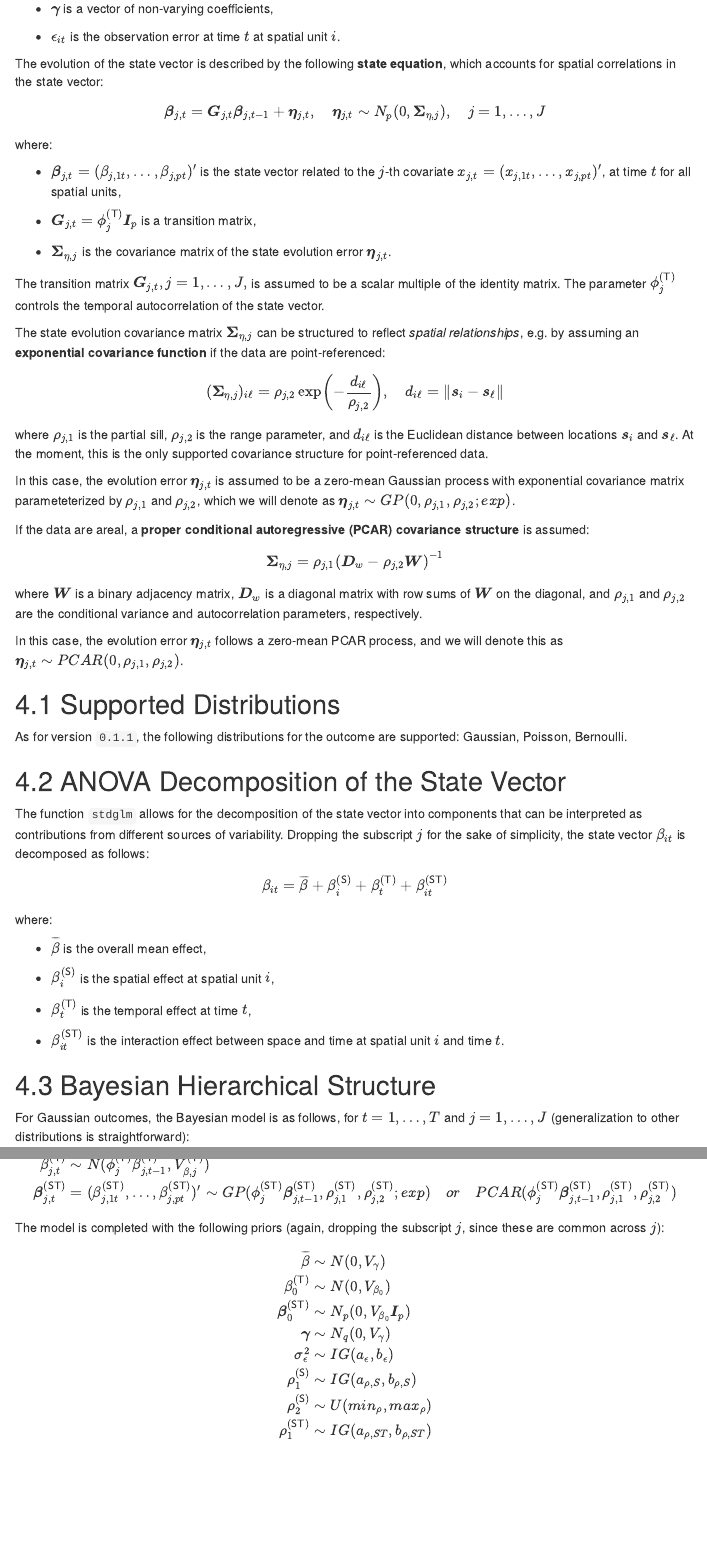
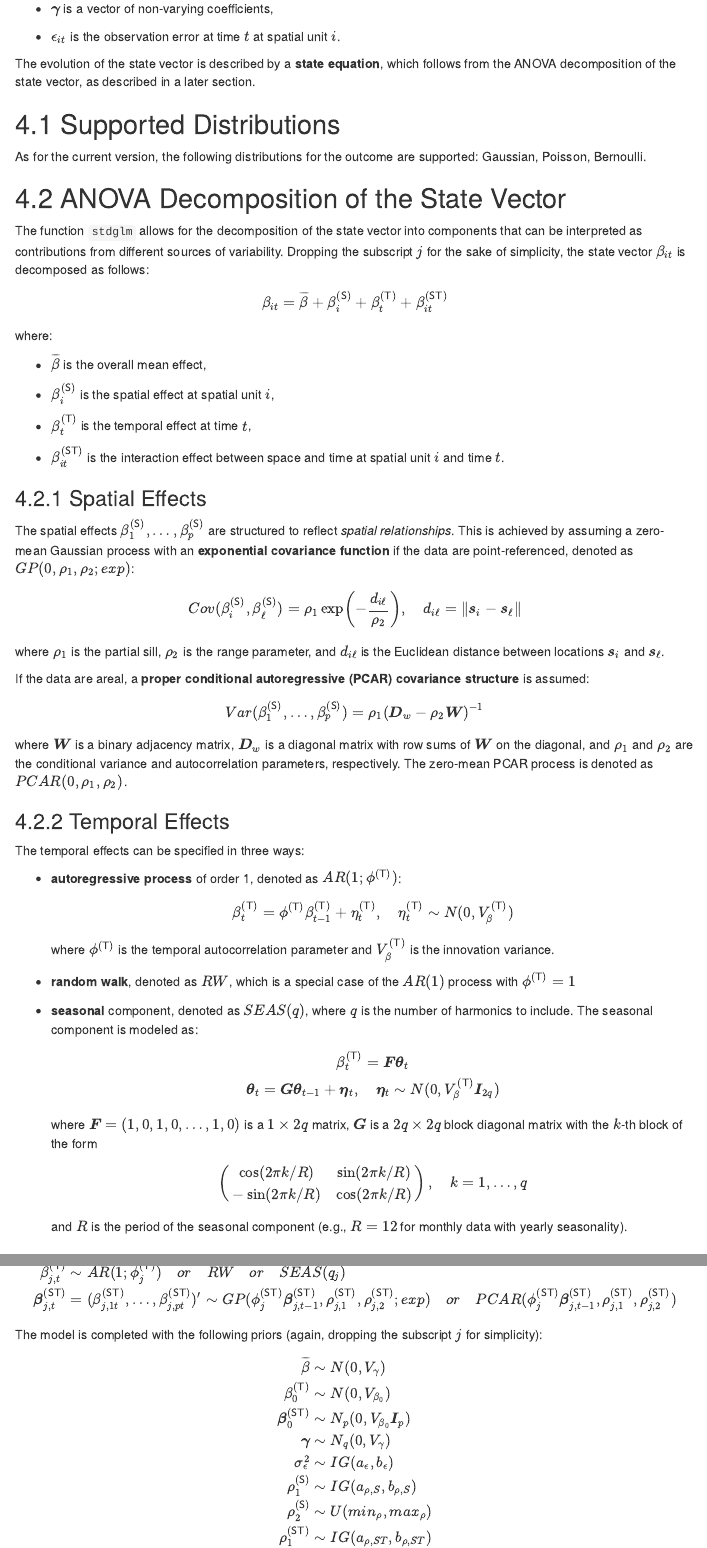
Before and after one commit to czaccard/STDGLM, an R Markdown document (vignettes/STDGLM.Rmd): the page in a window 1100 px wide, from 1300 px down, and a second part further down, joined at a grey line. Rendered offline with R 4.5, knitr and Pandoc, with nearby package versions; menus at the side of the page are left out.

Commit message:
updated vignette

```diff
--- a/vignettes/STDGLM.Rmd
+++ b/vignettes/STDGLM.Rmd
@@ -85,40 +85,12 @@ where:
 
 - \(\epsilon_{it}\) is the observation error at time \(t\) at spatial unit $i$.
 
-The evolution of the state vector is described by the following **state equation**, which accounts for spatial correlations in the state vector:
-$$
-    \boldsymbol{\beta}_{j, t} = \boldsymbol{G}_{j,t} \boldsymbol{\beta}_{j, t-1} + \boldsymbol{\eta}_{j,t}, \quad \boldsymbol{\eta}_{j,t} \sim N_p(0, \boldsymbol{\Sigma}_{\eta, j}), \quad j=1, \dots, J
-$$
+The evolution of the state vector is described by a **state equation**, which follows from the ANOVA decomposition of the state vector, as described in a later section.
 
-where:
-
-- \(\boldsymbol{\beta}_{j,t} = (\beta_{j,1t}, \dots, \beta_{j,pt})'\) is the state vector related to the \(j\)-th covariate \( x_{j,t} = (x_{j,1t}, \dots, x_{j,pt})'\), at time \(t\) for all spatial units,
-
-- \(\boldsymbol{G}_{j,t} = \phi_j^{(\mathsf{T})} \boldsymbol{I}_p\) is a transition matrix,
-
-- \(\boldsymbol{\Sigma}_{\eta,j}\) is the covariance matrix of the state evolution error \(\boldsymbol{\eta}_{j,t}\).
-
-The transition matrix \(\boldsymbol{G}_{j,t}, j=1, \dots, J,\) is assumed to be a scalar multiple of the identity matrix. The parameter \(\phi_j^{(\mathsf{T})}\) controls the temporal autocorrelation of the state vector.
-
-The state evolution covariance matrix $\boldsymbol{\Sigma}_{\eta,j}$ can be structured to reflect *spatial relationships*, e.g. by assuming an **exponential covariance function** if the data are point-referenced:
-$$
-        (\boldsymbol{\Sigma}_{\eta,j})_{i\ell} = \rho_{j,2} \exp\left(-\frac{d_{i\ell}}{\rho_{j,2}}\right), \quad d_{i\ell} = \| \boldsymbol{s}_i - \boldsymbol{s}_\ell \|
-$$
-where $\rho_{j,1}$ is the partial sill, $\rho_{j,2}$ is the range parameter, and $d_{i\ell}$ is the Euclidean distance between locations $\boldsymbol{s}_i$ and $\boldsymbol{s}_\ell$. At the moment, this is the only supported covariance structure for point-referenced data.
-
-In this case, the evolution error $\boldsymbol{\eta}_{j,t}$ is assumed to be a zero-mean Gaussian process with exponential covariance matrix parameteterized by $\rho_{j,1}$ and $\rho_{j,2}$, which we will denote as $\boldsymbol{\eta}_{j,t} \sim GP(0, \rho_{j,1}, \rho_{j,2}; exp)$.
-
-If the data are areal, a **proper conditional autoregressive (PCAR) covariance structure** is assumed:
-$$
-    \boldsymbol{\Sigma}_{\eta,j} = \rho_{j,1} \left( \boldsymbol{D}_w - \rho_{j,2} \boldsymbol{W} \right)^{-1}
-$$
-where $\boldsymbol{W}$ is a binary adjacency matrix, $\boldsymbol{D}_w$ is a diagonal matrix with row sums of $\boldsymbol{W}$ on the diagonal, and $\rho_{j,1}$ and $\rho_{j,2}$ are the conditional variance and autocorrelation parameters, respectively.
-
-In this case, the evolution error $\boldsymbol{\eta}_{j,t}$ follows a zero-mean PCAR process, and we will denote this as $\boldsymbol{\eta}_{j,t} \sim PCAR(0, \rho_{j,1}, \rho_{j,2})$.
 
 
 ## Supported Distributions
-As for version `0.1.1`, the following distributions for the outcome are supported: Gaussian, Poisson, Bernoulli.
+As for the current version, the following distributions for the outcome are supported: Gaussian, Poisson, Bernoulli.
 
 
 ## ANOVA Decomposition of the State Vector
@@ -137,17 +109,60 @@ where:
 - \(\beta_{it}^{(\mathsf{ST})}\) is the interaction effect between space and time at spatial unit \(i\) and time \(t\).
 
 
+### Spatial Effects
+The spatial effects $\beta_{1}^{(\mathsf{S})}, \dots, \beta_{p}^{(\mathsf{S})}$ are structured to reflect *spatial relationships*. This is achieved by assuming a zero-mean Gaussian process with an **exponential covariance function** if the data are point-referenced, denoted as $GP(0, \rho_{1}, \rho_{2}; exp)$:
+$$
+        Cov(\beta_{i}^{(\mathsf{S})}, \beta_{\ell}^{(\mathsf{S})}) = \rho_{1} \exp\left(-\frac{d_{i\ell}}{\rho_{2}}\right), \quad d_{i\ell} = \| \boldsymbol{s}_i - \boldsymbol{s}_\ell \|
+$$
+where $\rho_{1}$ is the partial sill, $\rho_{2}$ is the range parameter, and $d_{i\ell}$ is the Euclidean distance between locations $\boldsymbol{s}_i$ and $\boldsymbol{s}_\ell$.
+
+If the data are areal, a **proper conditional autoregressive (PCAR) covariance structure** is assumed:
+$$
+    Var(\beta_{1}^{(\mathsf{S})}, \dots, \beta_{p}^{(\mathsf{S})}) = \rho_{1} \left( \boldsymbol{D}_w - \rho_{2} \boldsymbol{W} \right)^{-1}
+$$
+where $\boldsymbol{W}$ is a binary adjacency matrix, $\boldsymbol{D}_w$ is a diagonal matrix with row sums of $\boldsymbol{W}$ on the diagonal, and $\rho_{1}$ and $\rho_{2}$ are the conditional variance and autocorrelation parameters, respectively. The zero-mean PCAR process is denoted as $PCAR(0, \rho_{1}, \rho_{2})$.
+
+
+### Temporal Effects
+The temporal effects can be specified in three ways:
+
+- **autoregressive process** of order 1, denoted as $AR(1; \phi^{(\mathsf{T})})$:
+$$
+    \beta_{t}^{(\mathsf{T})} = \phi^{(\mathsf{T})} \beta_{t-1}^{(\mathsf{T})} + \eta_{t}^{(\mathsf{T})}, \quad \eta_{t}^{(\mathsf{T})} \sim N(0, V_\beta^{(\mathsf{T})})
+$$
+where $\phi^{(\mathsf{T})}$ is the temporal autocorrelation parameter and $V_\beta^{(\mathsf{T})}$ is the innovation variance.
+
+- **random walk**, denoted as $RW$, which is a special case of the $AR(1)$ process with $\phi^{(\mathsf{T})} = 1$
+
+- **seasonal** component, denoted as $SEAS(q)$, where $q$ is the number of harmonics to include. The seasonal component is modeled as:
+$$
+    \beta_{t}^{(\mathsf{T})} = \boldsymbol{F} \boldsymbol{\theta}_t \\
+    \boldsymbol{\theta}_t = \boldsymbol{G} \boldsymbol{\theta}_{t-1} + \boldsymbol{\eta}_t, \quad \boldsymbol{\eta}_t \sim N(0, V_\beta^{(\mathsf{T})} \boldsymbol{I}_{2q})
+$$
+where $\boldsymbol{F} = (1, 0, 1, 0, \dots, 1, 0)$ is a $1 \times 2q$ matrix, $\boldsymbol{G}$ is a $2q \times 2q$ block diagonal matrix with the $k$-th block of the form
+$$
+    \begin{pmatrix}
+        \cos(2\pi k / R) & \sin(2\pi k / R) \\
+        -\sin(2\pi k / R) & \cos(2\pi k / R)
+    \end{pmatrix}, \quad k=1, \dots, q
+$$
+and $R$ is the period of the seasonal component (e.g., $R=12$ for monthly data with yearly seasonality).
+
+
+
+
+
 ## Bayesian Hierarchical Structure
 For Gaussian outcomes, the Bayesian model is as follows, for $t=1, \dots, T$ and $j=1, \dots, J$ (generalization to other distributions is straightforward):
 \begin{align*}
     y_{it} &\sim N(\boldsymbol{x}_{it}' \boldsymbol{\beta}_{it} + \boldsymbol{z}_{it}' \boldsymbol{\gamma}, \sigma_\epsilon^2) \\
     \boldsymbol{\beta}_{j,t} &= \boldsymbol{1}_p \overline{\beta}_j + \boldsymbol{\beta}_j^{(\mathsf{S})} + \boldsymbol{1}_p \beta_{j,t}^{(\mathsf{T})} + \boldsymbol{\beta}_{j,t}^{(\mathsf{ST})} \\
     \boldsymbol{\beta_j}^{(\mathsf{S})} &= (\beta_{j,1}^{(\mathsf{S})}, \dots, \beta_{j,p}^{(\mathsf{S})})' \sim GP(0, \rho_{j,1}^{(\mathsf{S})}, \rho_{j,2}^{(\mathsf{S})}; exp) \quad or \quad PCAR(0, \rho_{j,1}^{(\mathsf{S})}, \rho_{j,2}^{(\mathsf{S})}) \\
-    \beta_{j,t}^{(\mathsf{T})} &\sim N(\phi_j^{(\mathsf{T})} \beta_{j,t-1}^{(\mathsf{T})}, V_{\beta,j}^{(\mathsf{T})}) \\
+    \beta_{j,t}^{(\mathsf{T})} &\sim AR(1; \phi_j^{(\mathsf{T})}) \quad or \quad RW \quad or \quad SEAS(q_j) \\
     \boldsymbol{\beta}_{j,t}^{(\mathsf{ST})} &= (\beta_{j,1t}^{(\mathsf{ST})}, \dots, \beta_{j,pt}^{(\mathsf{ST})})' \sim GP(\phi_j^{(\mathsf{ST})} \boldsymbol{\beta}_{j,t-1}^{(\mathsf{ST})}, \rho_{j,1}^{(\mathsf{ST})}, \rho_{j,2}^{(\mathsf{ST})}; exp) \quad or \quad PCAR(\phi_j^{(\mathsf{ST})} \boldsymbol{\beta}_{j,t-1}^{(\mathsf{ST})}, \rho_{j,1}^{(\mathsf{ST})}, \rho_{j,2}^{(\mathsf{ST})})
 \end{align*}
 
-The model is completed with the following priors (again, dropping the subscript $j$, since these are common across $j$):
+The model is completed with the following priors (again, dropping the subscript $j$ for simplicity):
 \begin{align*}
     \overline{\beta} &\sim N(0, V_\gamma) \\
     \beta_{0}^{(\mathsf{T})} &\sim N(0, V_{\beta_0}) \\
```
